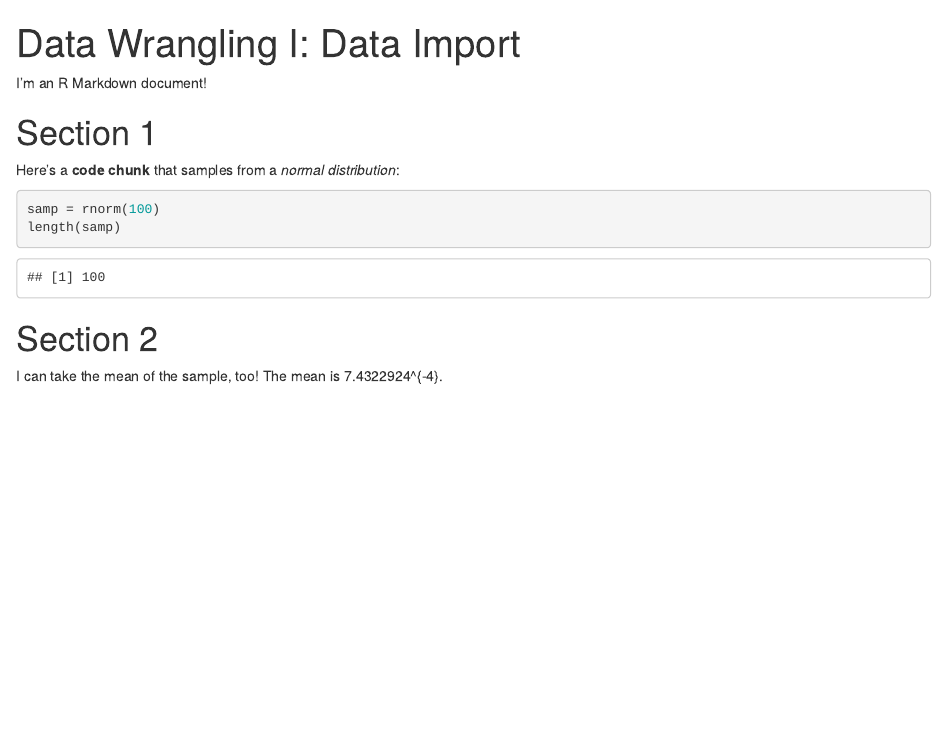
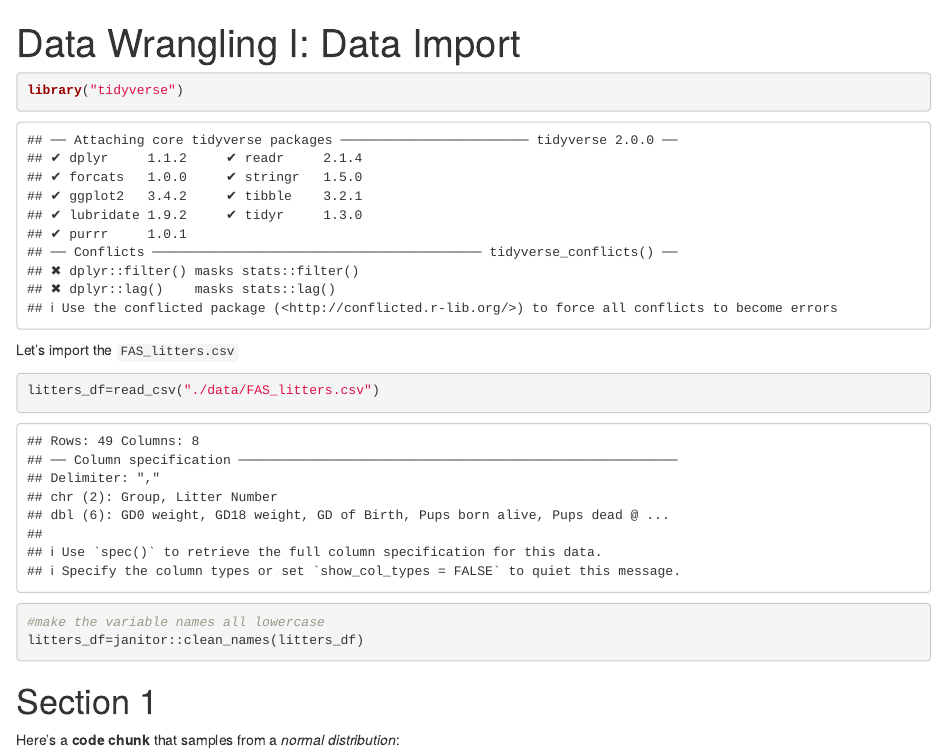
Before and after one commit to wuyiying2018/Sept-19-2023-Data-Import, an R Markdown document (template.Rmd): the page in a window 1100 px wide, from its top. The pictures show the output file template.html that the author committed with the source, opened offline.

Commit message:
load the data

````diff
--- a/template.Rmd
+++ b/template.Rmd
@@ -2,20 +2,19 @@
 title: "Data Wrangling I: Data Import"
 output: html_document
 ---
+```{r}
+library("tidyverse")
+```
 
-I'm an R Markdown document!
+Let's import the `FAS_litters.csv`
+```{r}
+litters_df=read_csv("./data/FAS_litters.csv")
+#make the variable names all lowercase
+litters_df=janitor::clean_names(litters_df)
+```
+
 
 # Section 1
 
 Here's a **code chunk** that samples from
 a _normal distribution_:
-
-```{r}
-samp = rnorm(100)
-length(samp)
-```
-
-# Section 2
-
-I can take the mean of the sample, too!
-The mean is `r mean(samp)`.
````
Also changed, not shown: template.html.
